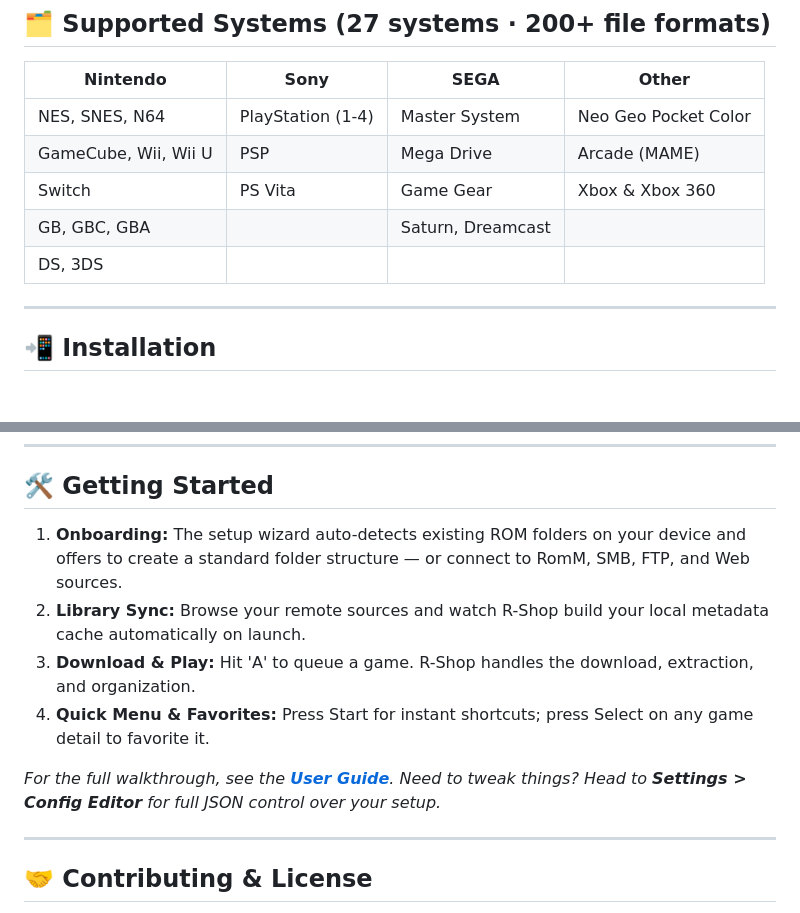
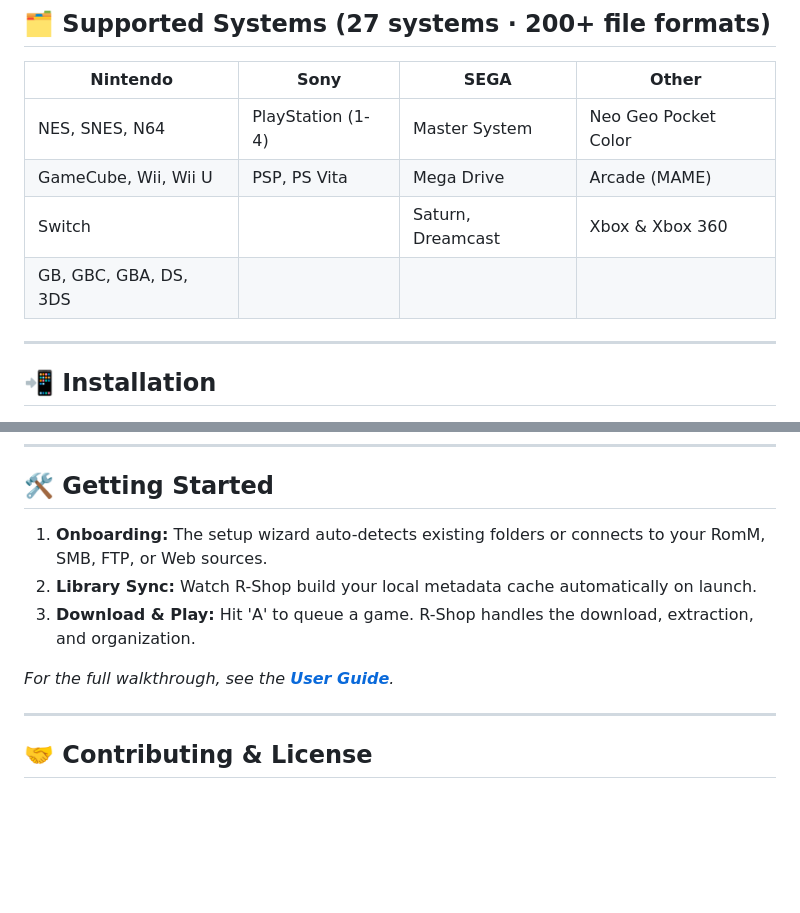
Before and after one commit to AverageConsumer/R-Shop, a Markdown page: README.md, 2 parts joined by grey strips. GitHub-like rendering; blank space fills up the shorter version.

```diff
--- a/README.md
+++ b/README.md
@@ -73,10 +68,9 @@ R-Shop isn't just a file browser; it's a **native console experience**. It bridg
 | Nintendo | Sony | SEGA | Other |
 |----------|------|------|-------|
 | NES, SNES, N64 | PlayStation (1-4) | Master System | Neo Geo Pocket Color |
-| GameCube, Wii, Wii U | PSP | Mega Drive | Arcade (MAME) |
-| Switch | PS Vita | Game Gear | Xbox & Xbox 360 |
-| GB, GBC, GBA | | Saturn, Dreamcast | |
-| DS, 3DS | | | |
+| GameCube, Wii, Wii U | PSP, PS Vita | Mega Drive | Arcade (MAME) |
+| Switch | | Saturn, Dreamcast | Xbox & Xbox 360 |
+| GB, GBC, GBA, DS, 3DS | | | |
 
 ---
 
@@ -92,12 +86,11 @@ Download the latest `.apk` from the [**Releases**](../../releases) page and inst
 
 ## 🛠️ Getting Started
 
-1. **Onboarding:** The setup wizard auto-detects existing ROM folders on your device and offers to create a standard folder structure — or connect to RomM, SMB, FTP, and Web sources.
-2. **Library Sync:** Browse your remote sources and watch R-Shop build your local metadata cache automatically on launch.
+1. **Onboarding:** The setup wizard auto-detects existing folders or connects to your RomM, SMB, FTP, or Web sources.
+2. **Library Sync:** Watch R-Shop build your local metadata cache automatically on launch.
 3. **Download & Play:** Hit 'A' to queue a game. R-Shop handles the download, extraction, and organization.
-4. **Quick Menu & Favorites:** Press Start for instant shortcuts; press Select on any game detail to favorite it.
 
-*For the full walkthrough, see the **[User Guide](docs/USER_GUIDE.md)**. Need to tweak things? Head to **Settings > Config Editor** for full JSON control over your setup.*
+*For the full walkthrough, see the **[User Guide](docs/USER_GUIDE.md)**.*
 
 ---
 
```
Also changed, not shown: other parts of README.md (+19 -24 lines).
